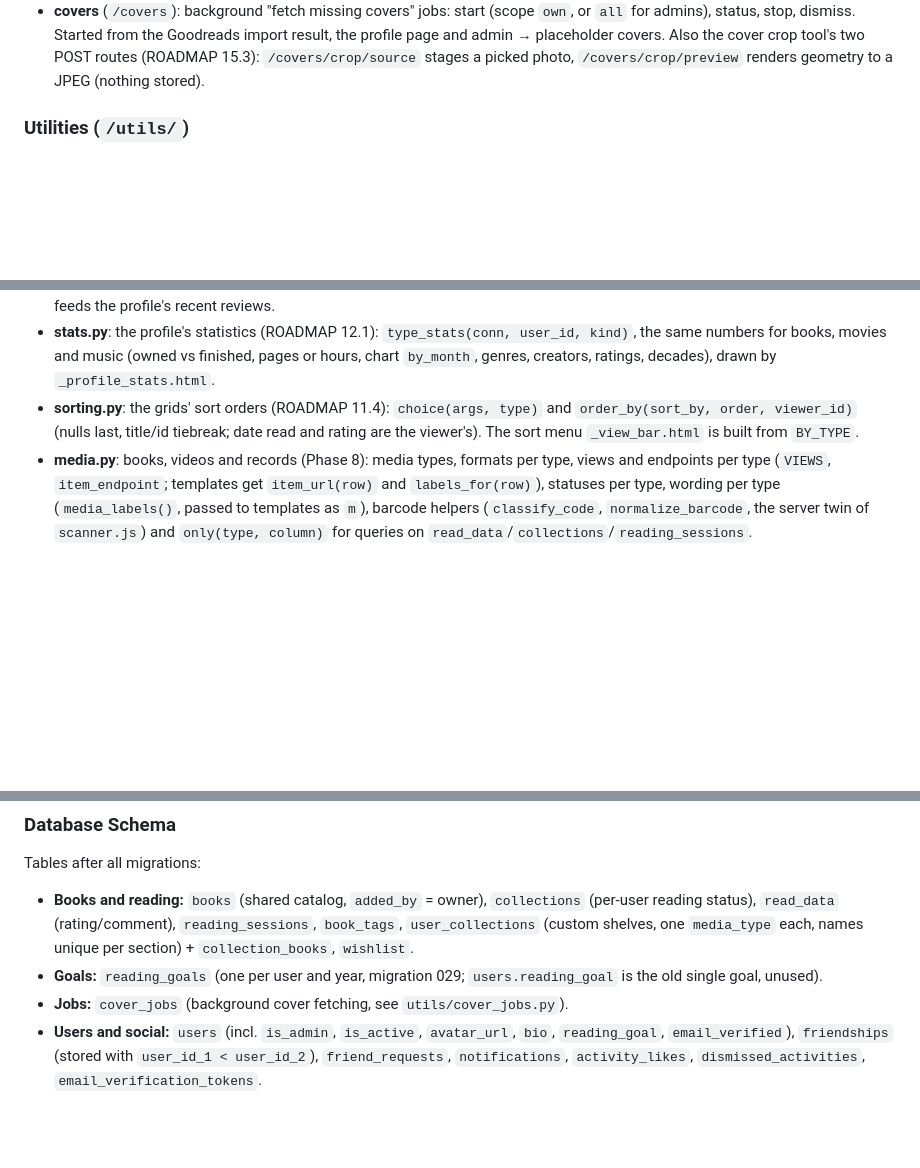
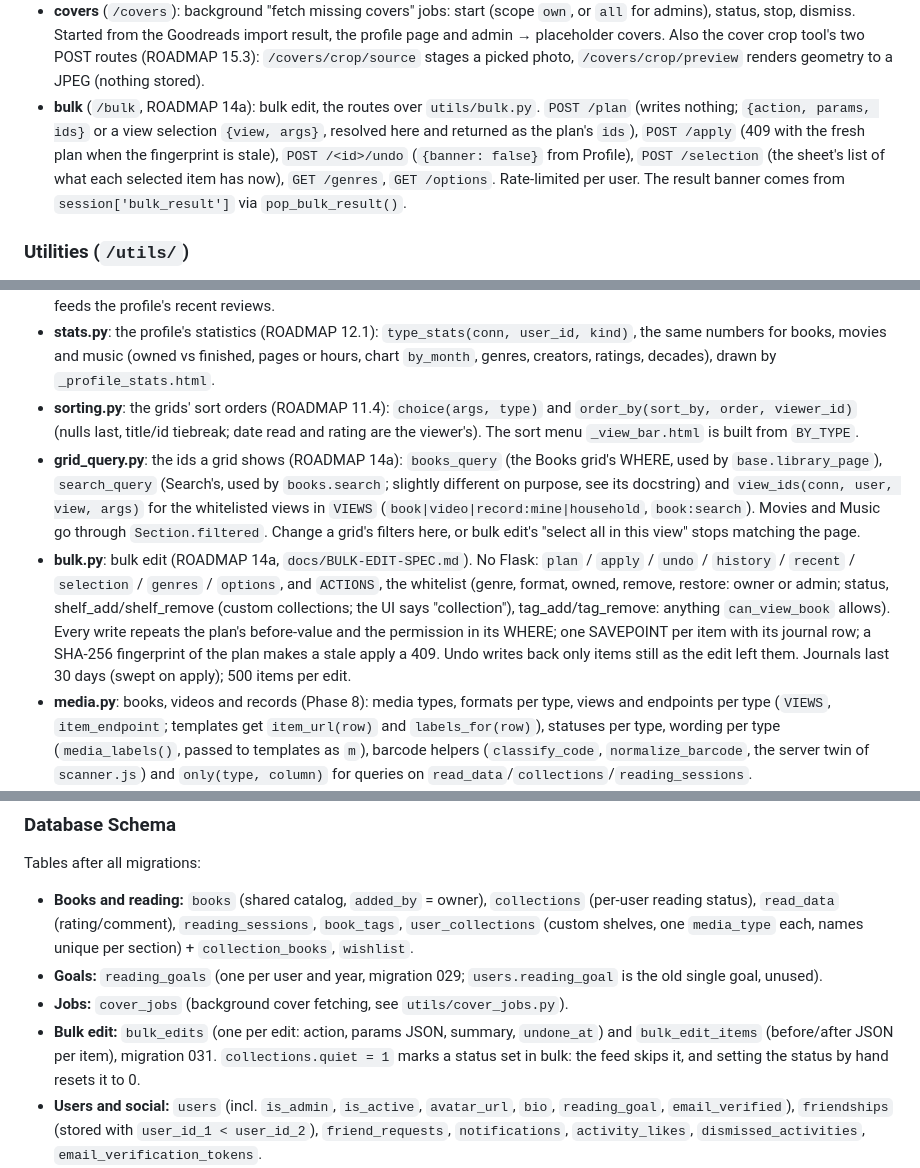
Before and after one commit to philcifone/libaraxia, a Markdown page: CLAUDE.md, 3 parts joined by grey strips. Drawn GitHub-style; blank space fills up the shorter version.

Commit message:
CLAUDE.md: bulk edit (blueprint, utils, tables, bulk.js)

```diff
--- a/CLAUDE.md
+++ b/CLAUDE.md
@@ -67,6 +67,7 @@ npm run watch:css    # rebuild on change
 - **reviews** (`/reviews`, ROADMAP 13): the sidebar's Reviews. `/reviews/?type=` has three rows per type (your reviews, friends' reviews, finished not reviewed yet; `_shelf_rows.html` with stars), `/reviews/all/<mine|friends|unreviewed>` the "See all" cards (`?by=<friend>`), `/reviews/find?type=&q=` the floating [+ Review] search (your view rows and your household's, never others'). Writes nothing: every link goes to `read.rate_review` with `?from=reviews` (crumb and save go back to Reviews). "Add it as not owned" opens the type's add page with `?not_owned=1&then=review&title=`, and saving lands on the review page. Queries in `utils/reviews.py`.
 - **have** (`/have`): Do I have this? (ROADMAP 8E): scan or type a barcode, ISBN or title; answers own / household / wishlist / not owned / removed / not here with your status and rating. Matching and scope in `utils/have.py`; `static/have.js` reloads the page with `?q=<code>`. On "Not here" (13b) `have.js` asks `/have/online?q=` (60/hour per user; re-checks locally and calls out only on a miss): `utils/have_online.py` asks Google Books / Open Library, TMDb (UPCitemdb for a barcode) and Discogs (MusicBrainz backup) in parallel with one 5 s deadline, ranks the candidates (`score_text`: word coverage, exact-title and creator bonuses) and gives each add links carrying its id. The add pages look `?tmdb_id=`, `?discogs=`, `?mbid=` up on load (`Section.lookup_url` -> `data-lookup-url`), `?isbn=` / `?barcode=` as before, and take `?title=` / `?author=` (`media.add_prefill`).
 - **covers** (`/covers`): background "fetch missing covers" jobs: start (scope `own`, or `all` for admins), status, stop, dismiss. Started from the Goodreads import result, the profile page and admin → placeholder covers. Also the cover crop tool's two POST routes (ROADMAP 15.3): `/covers/crop/source` stages a picked photo, `/covers/crop/preview` renders geometry to a JPEG (nothing stored).
+- **bulk** (`/bulk`, ROADMAP 14a): bulk edit, the routes over `utils/bulk.py`. `POST /plan` (writes nothing; `{action, params, ids}` or a view selection `{view, args}`, resolved here and returned as the plan's `ids`), `POST /apply` (409 with the fresh plan when the fingerprint is stale), `POST /<id>/undo` (`{banner: false}` from Profile), `POST /selection` (the sheet's list of what each selected item has now), `GET /genres`, `GET /options`. Rate-limited per user. The result banner comes from `session['bulk_result']` via `pop_bulk_result()`.
 
 ### Utilities (`/utils/`)
 - **database.py**: `get_db()` (request-scoped connection, closed at teardown), `get_db_connection()` (a new connection: `sqlite3.Row`, `PRAGMA foreign_keys = ON`), `database_path()`.
@@ -79,6 +80,8 @@ npm run watch:css    # rebuild on change
 - **reviews.py**: the Reviews section's lists (`reviews_by`, `unreviewed`, `list_rows`, `shelves`), the [+ Review] search (`find`) and the add pages' `then_review_values`. "Newest first" = latest finished date, then rowid (read_data has no timestamp). Also feeds the profile's recent reviews.
 - **stats.py**: the profile's statistics (ROADMAP 12.1): `type_stats(conn, user_id, kind)`, the same numbers for books, movies and music (owned vs finished, pages or hours, chart `by_month`, genres, creators, ratings, decades), drawn by `_profile_stats.html`.
 - **sorting.py**: the grids' sort orders (ROADMAP 11.4): `choice(args, type)` and `order_by(sort_by, order, viewer_id)` (nulls last, title/id tiebreak; date read and rating are the viewer's). The sort menu `_view_bar.html` is built from `BY_TYPE`.
+- **grid_query.py**: the ids a grid shows (ROADMAP 14a): `books_query` (the Books grid's WHERE, used by `base.library_page`), `search_query` (Search's, used by `books.search`; slightly different on purpose, see its docstring) and `view_ids(conn, user, view, args)` for the whitelisted views in `VIEWS` (`book|video|record:mine|household`, `book:search`). Movies and Music go through `Section.filtered`. Change a grid's filters here, or bulk edit's "select all in this view" stops matching the page.
+- **bulk.py**: bulk edit (ROADMAP 14a, `docs/BULK-EDIT-SPEC.md`). No Flask: `plan` / `apply` / `undo` / `history` / `recent` / `selection` / `genres` / `options`, and `ACTIONS`, the whitelist (genre, format, owned, remove, restore: owner or admin; status, shelf_add/shelf_remove (custom collections; the UI says "collection"), tag_add/tag_remove: anything `can_view_book` allows). Every write repeats the plan's before-value and the permission in its WHERE; one SAVEPOINT per item with its journal row; a SHA-256 fingerprint of the plan makes a stale apply a 409. Undo writes back only items still as the edit left them. Journals last 30 days (swept on apply); 500 items per edit.
 - **media.py**: books, videos and records (Phase 8): media types, formats per type, views and endpoints per type (`VIEWS`, `item_endpoint`; templates get `item_url(row)` and `labels_for(row)`), statuses per type, wording per type (`media_labels()`, passed to templates as `m`), barcode helpers (`classify_code`, `normalize_barcode`, the server twin of `scanner.js`) and `only(type, column)` for queries on `read_data`/`collections`/`reading_sessions`.
 - **music_lookup.py**: Add Vinyl pre-fill from MusicBrainz (User-Agent with contact, 1 request/s per process, 6 h cache, `Busy` on 503) and Cover Art Archive covers.
 - **media_lookup.py**: Add Video pre-fill: UPCitemdb (barcode) then TMDb (title), through the SSRF guard; `clean_title` strips tape noise. Optional; manual entry is the main path.
@@ -94,6 +97,7 @@ Tables after all migrations:
 - **Books and reading:** `books` (shared catalog, `added_by` = owner), `collections` (per-user reading status), `read_data` (rating/comment), `reading_sessions`, `book_tags`, `user_collections` (custom shelves, one `media_type` each, names unique per section) + `collection_books`, `wishlist`.
 - **Goals:** `reading_goals` (one per user and year, migration 029; `users.reading_goal` is the old single goal, unused).
 - **Jobs:** `cover_jobs` (background cover fetching, see `utils/cover_jobs.py`).
+- **Bulk edit:** `bulk_edits` (one per edit: action, params JSON, summary, `undone_at`) and `bulk_edit_items` (before/after JSON per item), migration 031. `collections.quiet = 1` marks a status set in bulk: the feed skips it, and setting the status by hand resets it to 0.
 - **Users and social:** `users` (incl. `is_admin`, `is_active`, `avatar_url`, `bio`, `reading_goal`, `email_verified`), `friendships` (stored with `user_id_1 < user_id_2`), `friend_requests`, `notifications`, `activity_likes`, `dismissed_activities`, `email_verification_tokens`.
 - **Households:** `library_members` (one library per user; `library_id` groups members; exactly one `owner` per household), `household_invites` (pending invites).
 
```
Also changed, not shown: other parts of CLAUDE.md (+1 -0 lines).
